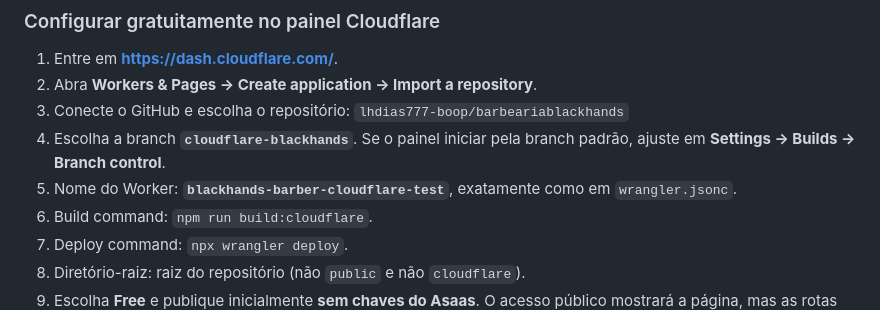
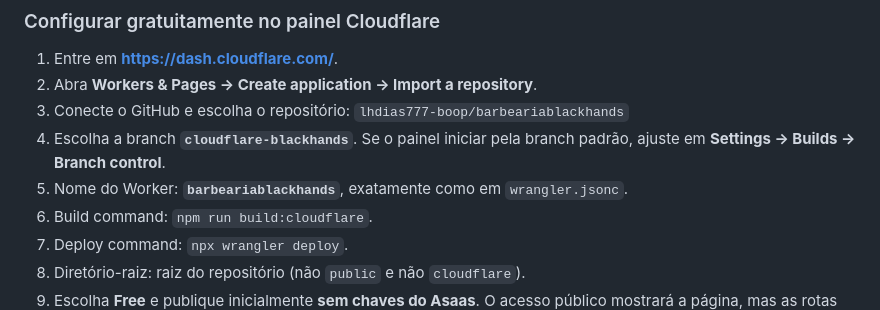
Before and after one commit to lhdias777-boop/barbeariablackhands, a Markdown page: CLOUDFLARE_SETUP.md, the part around the change. GitHub-like rendering.

Commit message:
Atualiza guia Cloudflare para nome do Worker existente

```diff
--- a/CLOUDFLARE_SETUP.md
+++ b/CLOUDFLARE_SETUP.md
@@ -34,7 +34,7 @@ Esta aplicação é **um único Cloudflare Worker** que usa Express por meio de
 3. Conecte o GitHub e escolha o repositório:
    `lhdias777-boop/barbeariablackhands`
 4. Escolha a branch **`cloudflare-blackhands`**. Se o painel iniciar pela branch padrão, ajuste em **Settings → Builds → Branch control**.
-5. Nome do Worker: **`blackhands-barber-cloudflare-test`**, exatamente como em `wrangler.jsonc`.
+5. Nome do Worker: **`barbeariablackhands`**, exatamente como em `wrangler.jsonc`.
 6. Build command: `npm run build:cloudflare`.
 7. Deploy command: `npx wrangler deploy`.
 8. Diretório-raiz: raiz do repositório (não `public` e não `cloudflare`).
```
